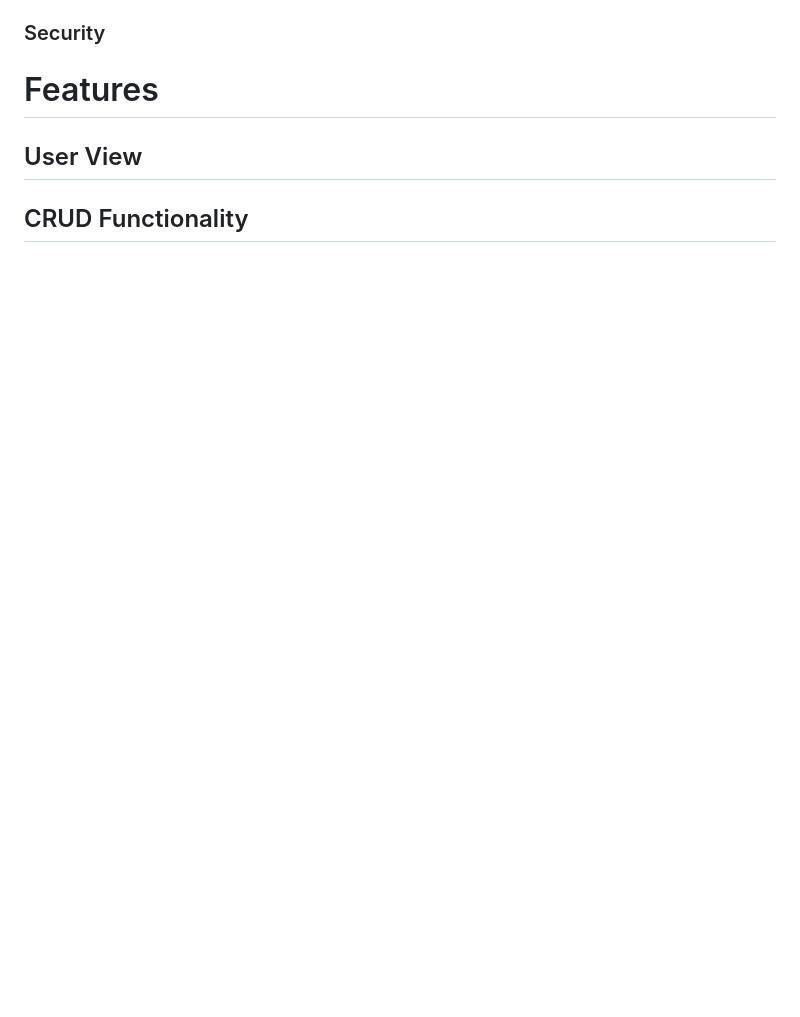
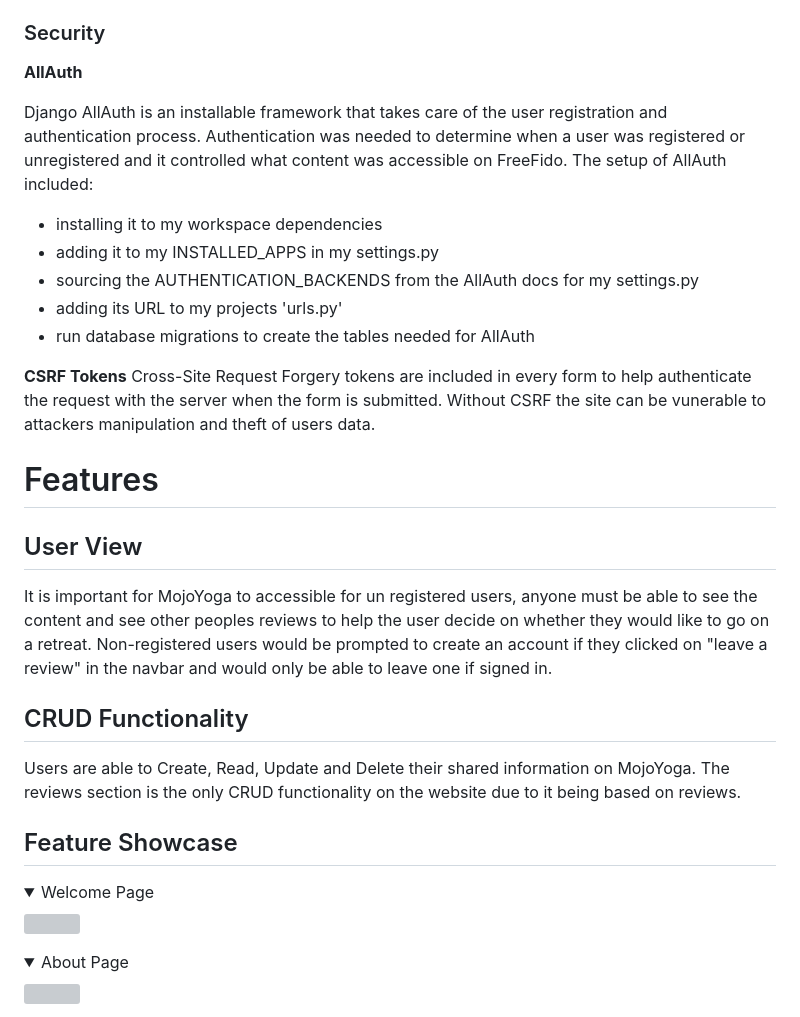
Before and after one commit to Guysteeleperkins/mojoyoga, a Markdown page: README.md, the part around one of its changes. Drawn GitHub-style; blank space fills up the shorter version; grey boxes are pictures that could not be loaded.

```diff
--- a/README.md
+++ b/README.md
@@ -201,8 +216,38 @@ Reviews / Review Details / Forms - Also inspired from another project that was s
 
 ### Security
+
+**AllAuth**
+
+Django AllAuth is an installable framework that takes care of the user registration and authentication process. Authentication was needed to determine when a user was registered or unregistered and it controlled what content was accessible on FreeFido. The setup of AllAuth included:
+
+- installing it to my workspace dependencies
+- adding it to my INSTALLED_APPS in my settings.py
+- sourcing the AUTHENTICATION_BACKENDS from the AllAuth docs for my settings.py
+- adding its URL to my projects 'urls.py'
+- run database migrations to create the tables needed for AllAuth
+
+**CSRF Tokens**
+Cross-Site Request Forgery tokens are included in every form to help authenticate the request with the server when the form is submitted. Without CSRF the site can be vunerable to attackers manipulation and theft of users data.
 
 # Features
 
 ## User View
 
+It is important for MojoYoga to accessible for un registered users, anyone must be able to see the content and see other peoples reviews to help the user decide on whether they would like to go on a retreat. Non-registered users would be prompted to create an account if they clicked on "leave a review" in the navbar and would only be able to leave one if signed in.
+
 ## CRUD Functionality
+
+Users are able to Create, Read, Update and Delete their shared information on MojoYoga. The reviews section is the only CRUD functionality on the website due to it being based on reviews.
+
+## Feature Showcase
+
+<details open>
+    <summary>Welcome Page</summary>
+    <img src="documentation/final_views/nav.png">
+</details>
+
+<details open>
+    <summary>About Page</summary>
+    <img src="documentation/final_views/nav.png">
+</details>
+
```
Also changed, not shown: other parts of README.md (+45 -1 lines), documentation/images/desktopwr.png (added), documentation/images/mobilewf.png (added), documentation/images/tabletwr.png (added), 4 other files.
